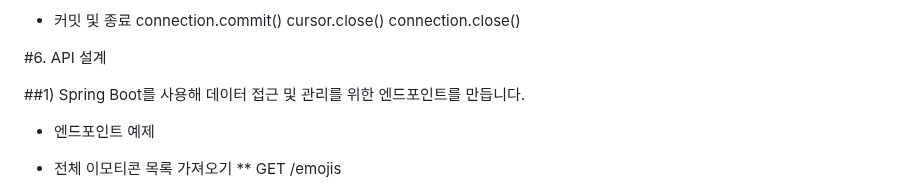
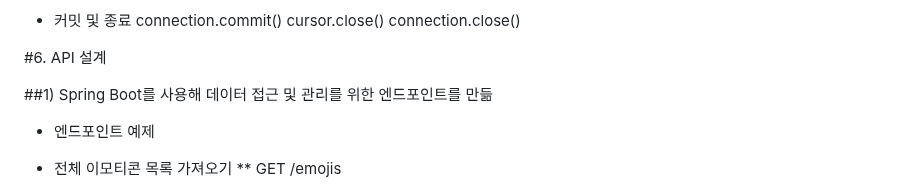
Before and after one commit to 52hater/emozzal, a Markdown page: README.md, the part around the change. Rendered like a GitHub page.

Commit message:
Update README.md
2025-05-08

```diff
--- a/README.md
+++ b/README.md
@@ -551,7 +551,7 @@ connection.close()
 
 #6. API 설계
 
-##1) Spring Boot를 사용해 데이터 접근 및 관리를 위한 엔드포인트를 만듭니다.
+##1) Spring Boot를 사용해 데이터 접근 및 관리를 위한 엔드포인트를 만듦
 
 * 엔드포인트 예제
 
```
